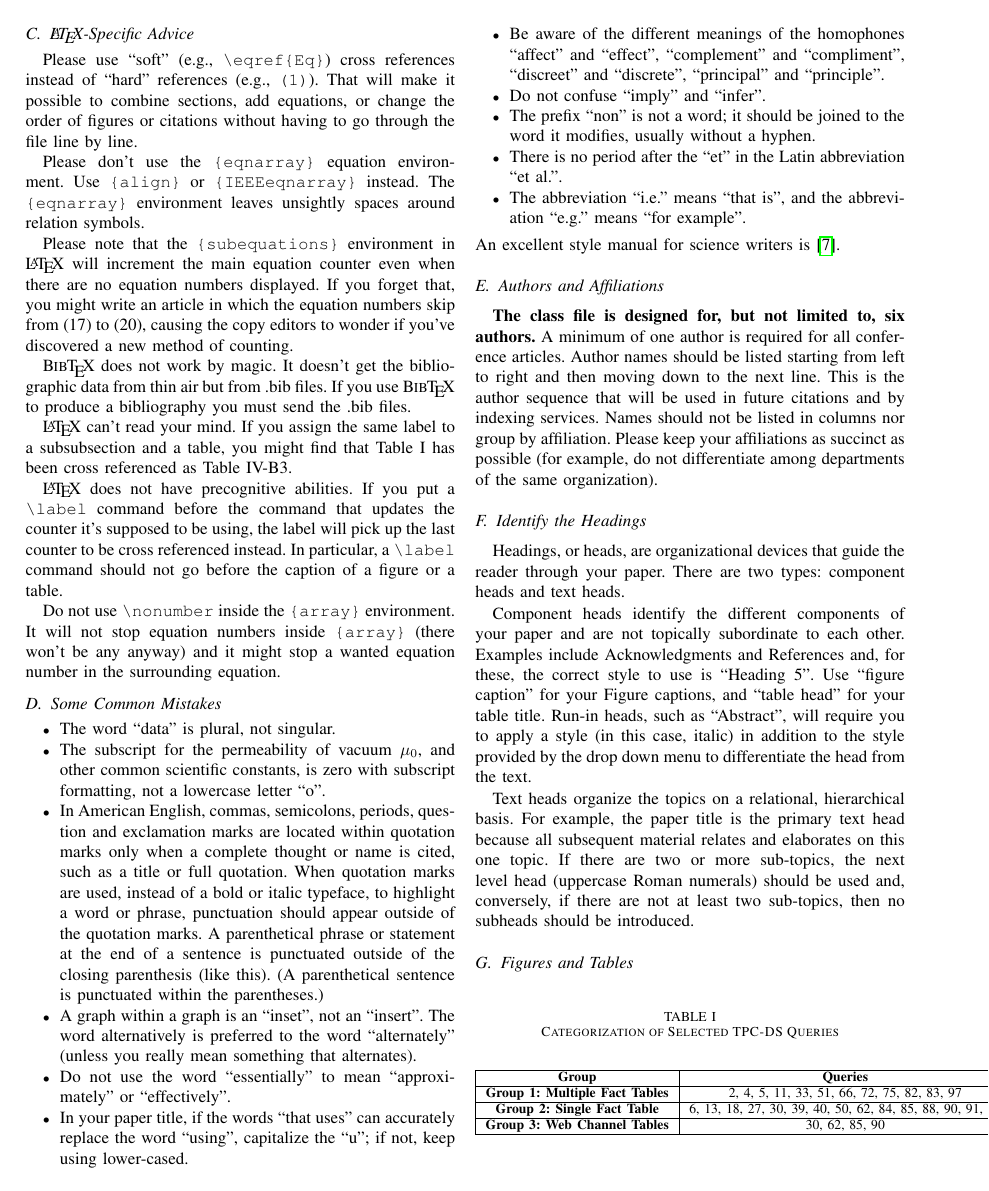
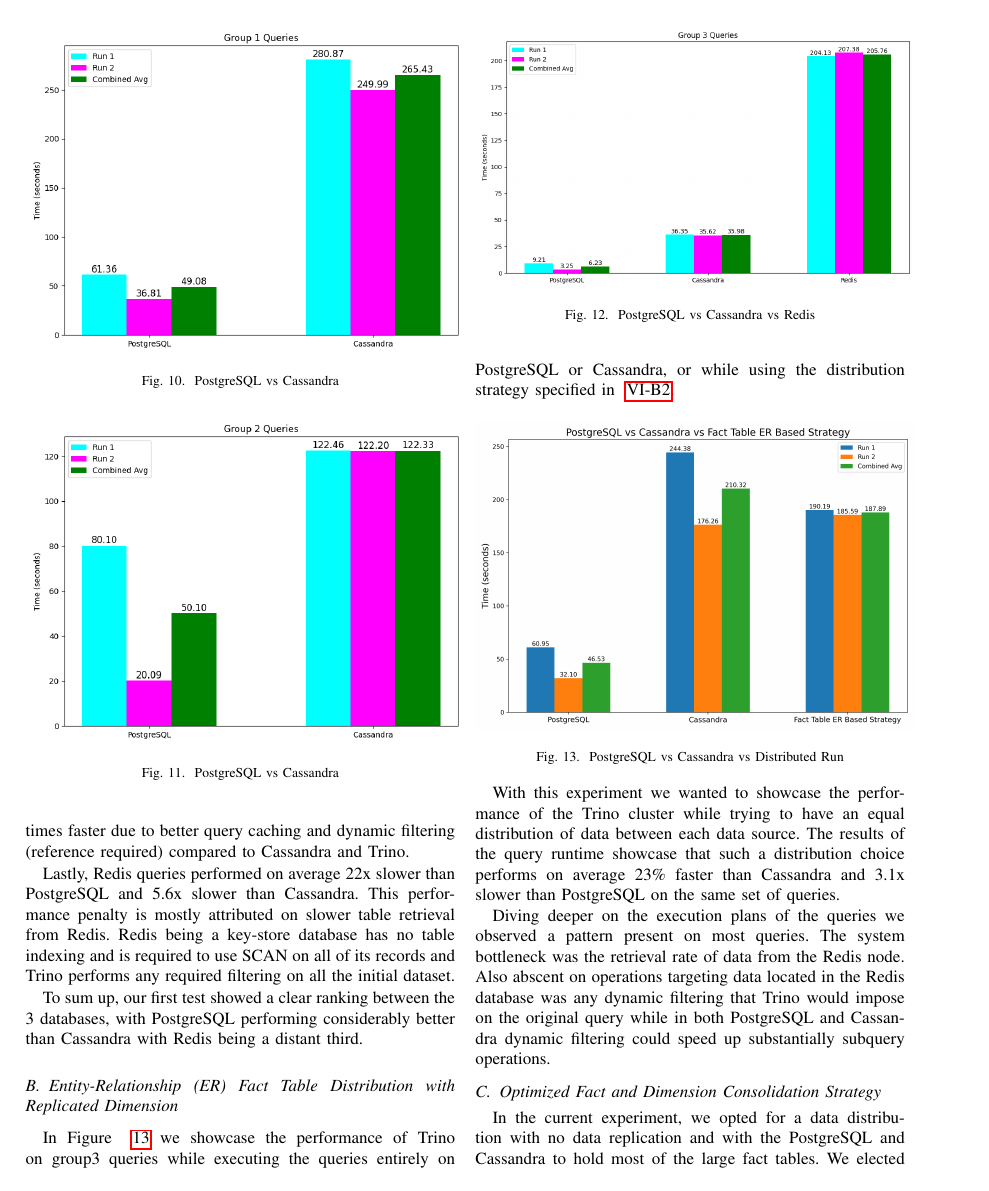
Before and after one commit to alex1on/Information-Systems-NTUA, a LaTeX paper (Docs/report.tex): page 10 of 11 before the commit and page 9 of 11 after it. Compiled offline with pdfLaTeX.

Commit message:
Write 2nd and 3rd experiment results

```diff
--- a/Docs/report.tex
+++ b/Docs/report.tex
@@ -678,3 +679,5 @@
 
 To sum up, our first test showed a clear ranking between the 3 databases, with PostgreSQL performing considerably better than Cassandra with Redis being a distant third.
 
+\subsection{Entity-Relationship (ER) Fact Table Distribution with
+	Replicated Dimension}
@@ -682,6 +684,20 @@
 \label{sec:distribution-based-on-fact-tables-er}
 
-% TODO: Add performance values
+In Figure ~\ref{fig:psql-cass-distro} we showcase the performance of Trino on group3 queries while executing the queries entirely on PostgreSQL or Cassandra, or while using the distribution strategy specified in ~\ref{sec:er-fact-table-distro}.
 
-\subsection{2nd distribution strategy}
-\label{sec:2nd-distribution-strategy}
+\begin{figure}[h]
+	\centering
+	\includegraphics[width=0.5\textwidth]{images/No_distro_vs_dist1/no_dist_vs_dist1.png}
+	\caption{PostgreSQL vs Cassandra vs Distributed Run}
+	\label{fig:psql-cass-distro}
+\end{figure}
+
+With this experiment we wanted to showcase the performance of the Trino cluster while trying to have an equal distribution of data between each data source. The results of the query runtime showcase that such a distribution choice performs on average 23\% faster than Cassandra and 3.1x slower than PostgreSQL on the same set of queries.
+
+Diving deeper on the execution plans of the queries we observed a pattern present on most queries. The system bottleneck was the retrieval rate of data from the Redis node. Also abscent on operations targeting data located in the Redis database was any dynamic filtering that Trino would impose on the original query while in both PostgreSQL and Cassandra dynamic filtering could speed up substantially subquery operations.
+
+
+\subsection{Optimized Fact and Dimension Consolidation Strategy}
+\label{sec:optimized-fact-dimension-consolidation-strategy}
+
+In the current experiment, we opted for a data distribution with no data replication and with the PostgreSQL and Cassandra to hold most of the large fact tables. We elected for a significant lower load in Redis as this was the main bottleneck in our first strategy where we loaded all databases at approximately the same capacity. The performance comparison between the two strategies is illustrated in Figure ~\ref{fig:distro1-distro2}
@@ -715,83 +720,3 @@
-\subsection{\LaTeX-Specific Advice}
-
-Please use ``soft'' (e.g., \verb|\eqref{Eq}|) cross references instead
-of ``hard'' references (e.g., \verb|(1)|). That will make it possible
-to combine sections, add equations, or change the order of figures or
-citations without having to go through the file line by line.
-
-Please don't use the \verb|{eqnarray}| equation environment. Use
-\verb|{align}| or \verb|{IEEEeqnarray}| instead. The \verb|{eqnarray}|
-environment leaves unsightly spaces around relation symbols.
-
-Please note that the \verb|{subequations}| environment in {\LaTeX}
-will increment the main equation counter even when there are no
-equation numbers displayed. If you forget that, you might write an
-article in which the equation numbers skip from (17) to (20), causing
-the copy editors to wonder if you've discovered a new method of
-counting.
-
-	{\BibTeX} does not work by magic. It doesn't get the bibliographic
-data from thin air but from .bib files. If you use {\BibTeX} to produce a
-bibliography you must send the .bib files.
-
-	{\LaTeX} can't read your mind. If you assign the same label to a
-subsubsection and a table, you might find that Table I has been cross
-referenced as Table IV-B3.
-
-{\LaTeX} does not have precognitive abilities. If you put a
-\verb|\label| command before the command that updates the counter it's
-supposed to be using, the label will pick up the last counter to be
-cross referenced instead. In particular, a \verb|\label| command
-should not go before the caption of a figure or a table.
-
-Do not use \verb|\nonumber| inside the \verb|{array}| environment. It
-will not stop equation numbers inside \verb|{array}| (there won't be
-any anyway) and it might stop a wanted equation number in the
-surrounding equation.
-
-\subsection{Some Common Mistakes}\label{SCM}
-\begin{itemize}
-	\item The word ``data'' is plural, not singular.
-	\item The subscript for the permeability of vacuum $\mu_{0}$, and other common scientific constants, is zero with subscript formatting, not a lowercase letter ``o''.
-	\item In American English, commas, semicolons, periods, question and exclamation marks are located within quotation marks only when a complete thought or name is cited, such as a title or full quotation. When quotation marks are used, instead of a bold or italic typeface, to highlight a word or phrase, punctuation should appear outside of the quotation marks. A parenthetical phrase or statement at the end of a sentence is punctuated outside of the closing parenthesis (like this). (A parenthetical sentence is punctuated within the parentheses.)
-	\item A graph within a graph is an ``inset'', not an ``insert''. The word alternatively is preferred to the word ``alternately'' (unless you really mean something that alternates).
-	\item Do not use the word ``essentially'' to mean ``approximately'' or ``effectively''.
-	\item In your paper title, if the words ``that uses'' can accurately replace the word ``using'', capitalize the ``u''; if not, keep using lower-cased.
-	\item Be aware of the different meanings of the homophones ``affect'' and ``effect'', ``complement'' and ``compliment'', ``discreet'' and ``discrete'', ``principal'' and ``principle''.
-	\item Do not confuse ``imply'' and ``infer''.
-	\item The prefix ``non'' is not a word; it should be joined to the word it modifies, usually without a hyphen.
-	\item There is no period after the ``et'' in the Latin abbreviation ``et al.''.
-	\item The abbreviation ``i.e.'' means ``that is'', and the abbreviation ``e.g.'' means ``for example''.
-\end{itemize}
-An excellent style manual for science writers is \cite{b7}.
-
-\subsection{Authors and Affiliations}
-\textbf{The class file is designed for, but not limited to, six authors.} A
-minimum of one author is required for all conference articles. Author names
-should be listed starting from left to right and then moving down to the
-next line. This is the author sequence that will be used in future citations
-and by indexing services. Names should not be listed in columns nor group by
-affiliation. Please keep your affiliations as succinct as possible (for
-example, do not differentiate among departments of the same organization).
-
-\subsection{Identify the Headings}
-Headings, or heads, are organizational devices that guide the reader through
-your paper. There are two types: component heads and text heads.
-
-Component heads identify the different components of your paper and are not
-topically subordinate to each other. Examples include Acknowledgments and
-References and, for these, the correct style to use is ``Heading 5''. Use
-``figure caption'' for your Figure captions, and ``table head'' for your
-table title. Run-in heads, such as ``Abstract'', will require you to apply a
-style (in this case, italic) in addition to the style provided by the drop
-down menu to differentiate the head from the text.
-
-Text heads organize the topics on a relational, hierarchical basis. For
-example, the paper title is the primary text head because all subsequent
-material relates and elaborates on this one topic. If there are two or more
-sub-topics, the next level head (uppercase Roman numerals) should be used
-and, conversely, if there are not at least two sub-topics, then no subheads
-should be introduced.
 
 \subsection{Figures and Tables}
 \begin{table}[htbp]
```
Also changed, not shown: Docs/report.tex (49 more changed lines).
